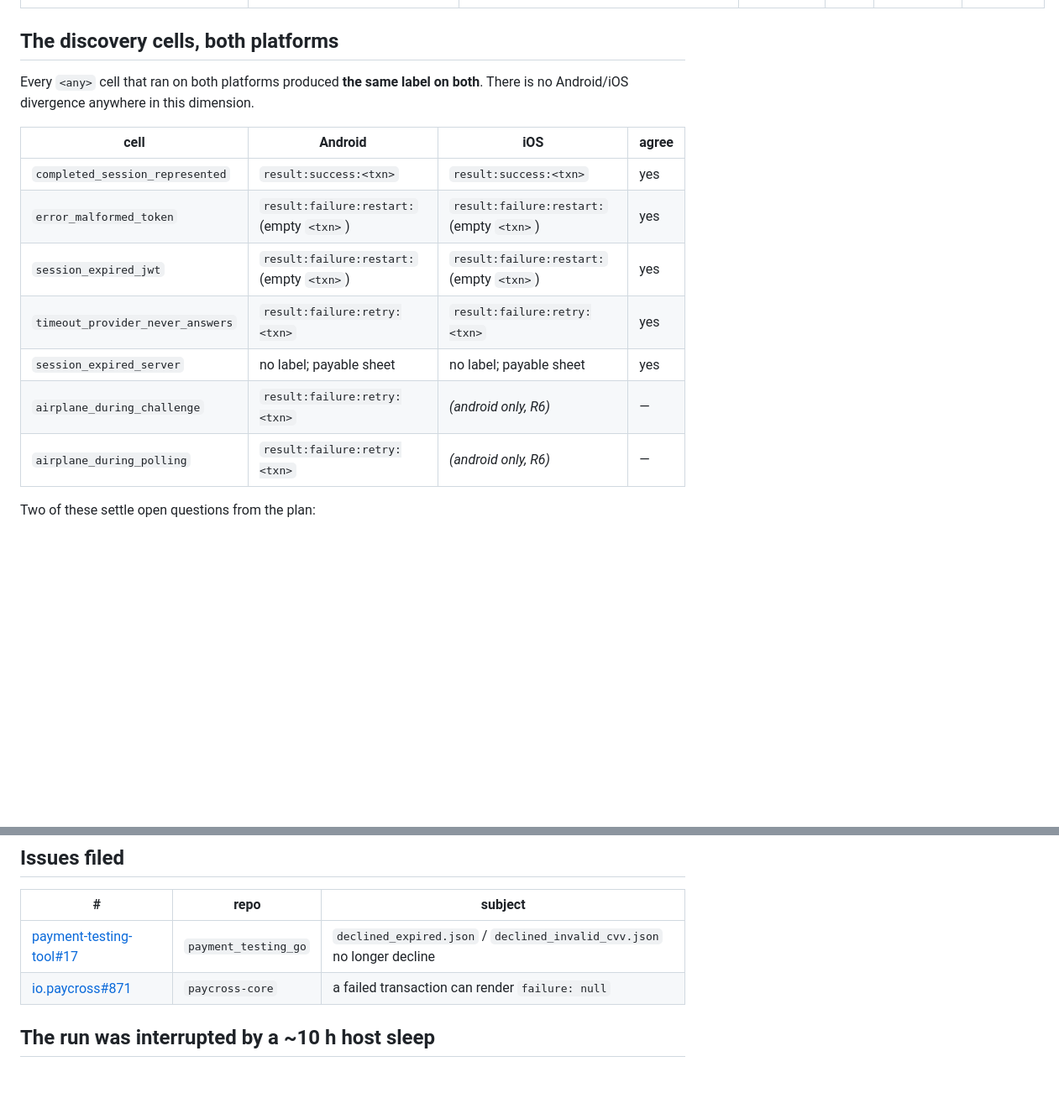
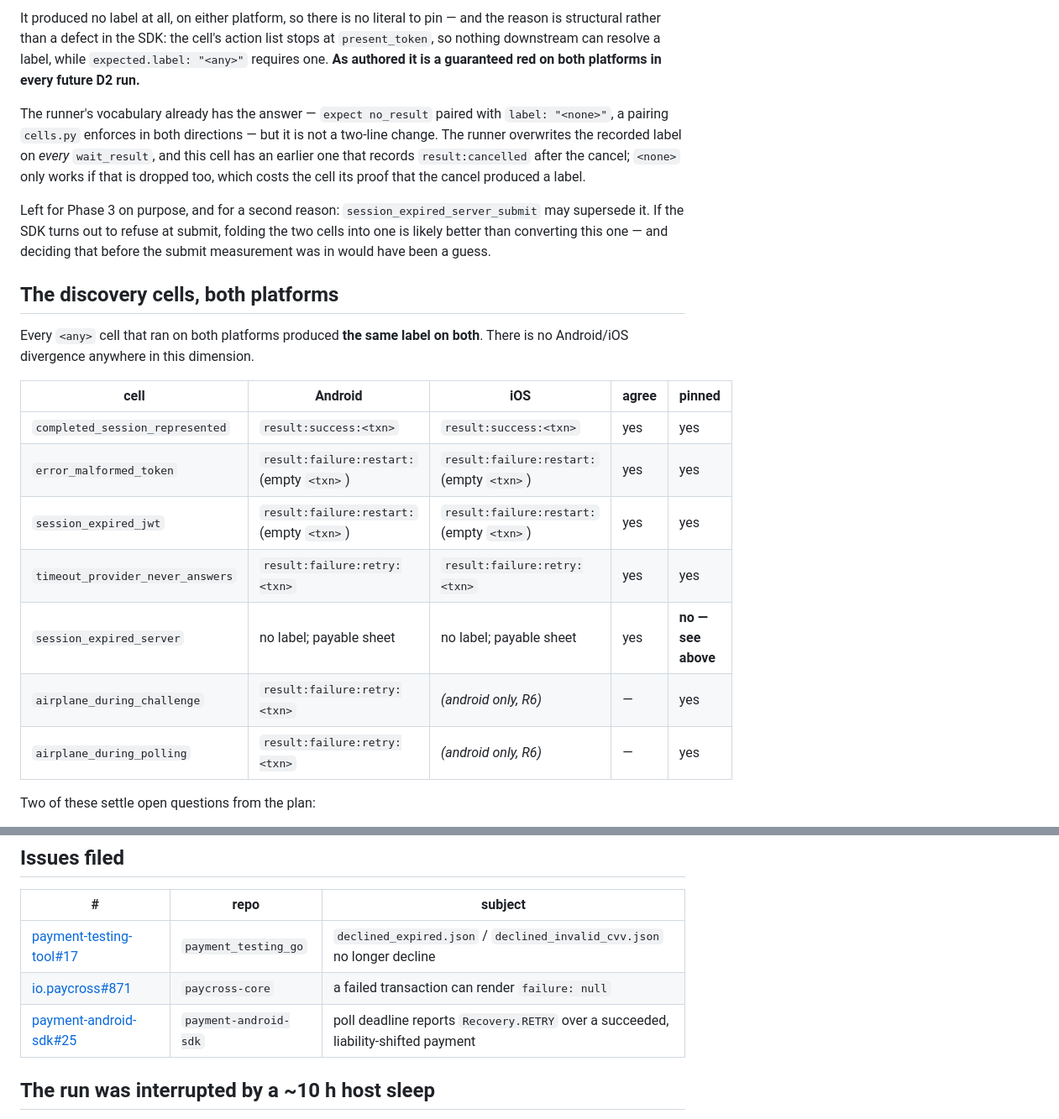
Before and after one commit to paycross/paycross-flutter, a Markdown page: docs/merchant-readiness/d2-decline-matrix.md, 2 parts joined by grey strips. Shown at 84% size. GitHub-like rendering; blank space fills up the shorter version.

```diff
--- a/docs/merchant-readiness/d2-decline-matrix.md
+++ b/docs/merchant-readiness/d2-decline-matrix.md
@@ -65,17 +133,36 @@ host's network and has no airplane mode (R6).
+It produced no label at all, on either platform, so there is no literal to
+pin — and the reason is structural rather than a defect in the SDK: the cell's
+action list stops at `present_token`, so nothing downstream can resolve a
+label, while `expected.label: "<any>"` requires one. **As authored it is a
+guaranteed red on both platforms in every future D2 run.**
+
+The runner's vocabulary already has the answer — `expect no_result` paired
+with `label: "<none>"`, a pairing `cells.py` enforces in both directions — but
+it is not a two-line change. The runner overwrites the recorded label on
+*every* `wait_result`, and this cell has an earlier one that records
+`result:cancelled` after the cancel; `<none>` only works if that is dropped
+too, which costs the cell its proof that the cancel produced a label.
+
+Left for Phase 3 on purpose, and for a second reason:
+`session_expired_server_submit` may supersede it. If the SDK turns out to
+refuse at submit, folding the two cells into one is likely better than
+converting this one — and deciding that before the submit measurement was in
+would have been a guess.
+
 ## The discovery cells, both platforms
 
 Every `<any>` cell that ran on both platforms produced **the same label on
 both**. There is no Android/iOS divergence anywhere in this dimension.
 
-| cell | Android | iOS | agree |
-|---|---|---|---|
-| `completed_session_represented` | `result:success:<txn>` | `result:success:<txn>` | yes |
-| `error_malformed_token` | `result:failure:restart:` (empty `<txn>`) | `result:failure:restart:` (empty `<txn>`) | yes |
-| `session_expired_jwt` | `result:failure:restart:` (empty `<txn>`) | `result:failure:restart:` (empty `<txn>`) | yes |
-| `timeout_provider_never_answers` | `result:failure:retry:<txn>` | `result:failure:retry:<txn>` | yes |
-| `session_expired_server` | no label; payable sheet | no label; payable sheet | yes |
-| `airplane_during_challenge` | `result:failure:retry:<txn>` | *(android only, R6)* | — |
-| `airplane_during_polling` | `result:failure:retry:<txn>` | *(android only, R6)* | — |
+| cell | Android | iOS | agree | pinned |
+|---|---|---|---|---|
+| `completed_session_represented` | `result:success:<txn>` | `result:success:<txn>` | yes | yes |
+| `error_malformed_token` | `result:failure:restart:` (empty `<txn>`) | `result:failure:restart:` (empty `<txn>`) | yes | yes |
+| `session_expired_jwt` | `result:failure:restart:` (empty `<txn>`) | `result:failure:restart:` (empty `<txn>`) | yes | yes |
+| `timeout_provider_never_answers` | `result:failure:retry:<txn>` | `result:failure:retry:<txn>` | yes | yes |
+| `session_expired_server` | no label; payable sheet | no label; payable sheet | yes | **no — see above** |
+| `airplane_during_challenge` | `result:failure:retry:<txn>` | *(android only, R6)* | — | yes |
+| `airplane_during_polling` | `result:failure:retry:<txn>` | *(android only, R6)* | — | yes |
 
 Two of these settle open questions from the plan:
 
@@ -175,6 +276,7 @@ failed`; only the code path that set it differs.
 |---|---|---|
 | [payment-testing-tool#17](https://github.com/paycross/payment-testing-tool/issues/17) | `payment_testing_go` | `declined_expired.json` / `declined_invalid_cvv.json` no longer decline |
 | [io.paycross#871](https://github.com/paycross/io.paycross/issues/871) | `paycross-core` | a failed transaction can render `failure: null` |
+| [payment-android-sdk#25](https://github.com/paycross/payment-android-sdk/issues/25) | `payment-android-sdk` | poll deadline reports `Recovery.RETRY` over a succeeded, liability-shifted payment |
 
 ## The run was interrupted by a ~10 h host sleep
 
```
Also changed, not shown: other parts of docs/merchant-readiness/d2-decline-matrix.md (+89 -7 lines).
